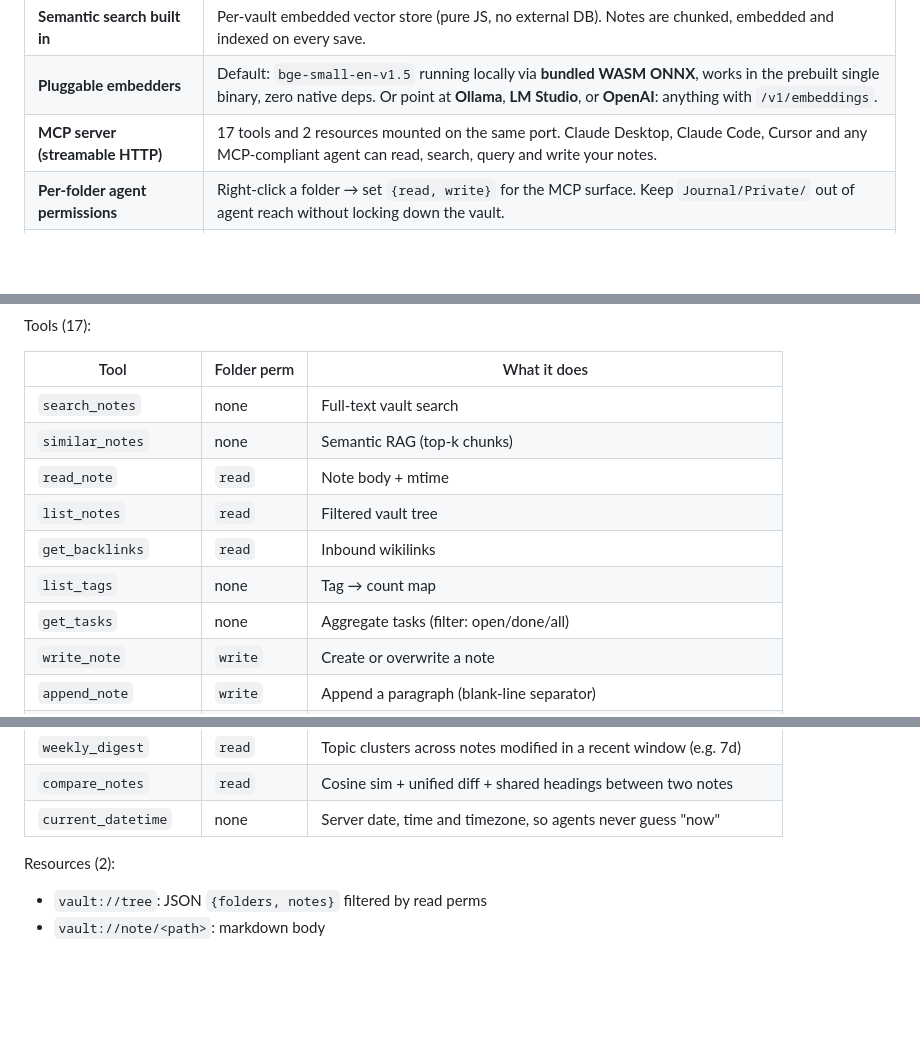
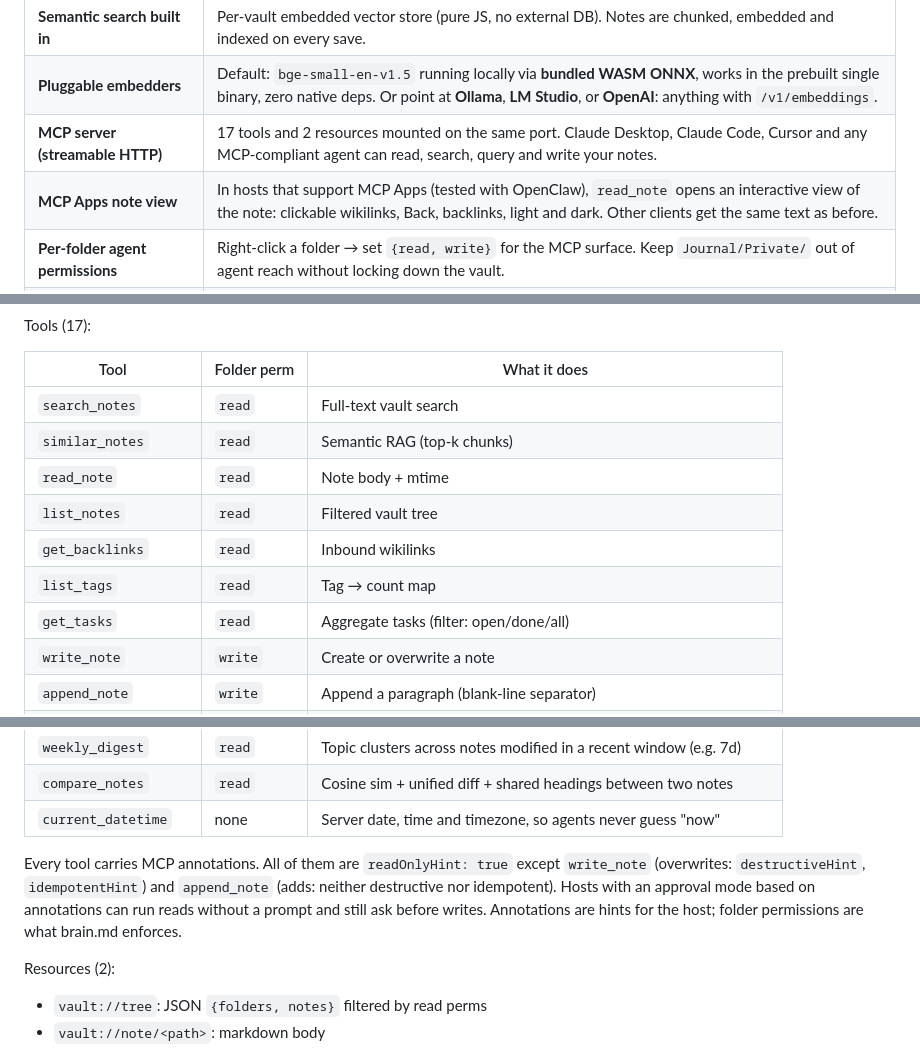
Before and after one commit to mi4uu/brain.md, a Markdown page: README.md, 3 parts joined by grey strips. GitHub-like rendering; blank space fills up the shorter version.

```diff
--- a/README.md
+++ b/README.md
@@ -29,6 +29,7 @@
 | **Semantic search built in** | Per-vault embedded vector store (pure JS, no external DB). Notes are chunked, embedded and indexed on every save. |
 | **Pluggable embedders** | Default: `bge-small-en-v1.5` running locally via **bundled WASM ONNX**, works in the prebuilt single binary, zero native deps. Or point at **Ollama**, **LM Studio**, or **OpenAI**: anything with `/v1/embeddings`. |
 | **MCP server (streamable HTTP)** | 17 tools and 2 resources mounted on the same port. Claude Desktop, Claude Code, Cursor and any MCP-compliant agent can read, search, query and write your notes. |
+| **MCP Apps note view** | In hosts that support MCP Apps (tested with OpenClaw), `read_note` opens an interactive view of the note: clickable wikilinks, Back, backlinks, light and dark. Other clients get the same text as before. |
 | **Per-folder agent permissions** | Right-click a folder → set `{read, write}` for the MCP surface. Keep `Journal/Private/` out of agent reach without locking down the vault. |
 | **Optional password auth** | argon2id, bearer tokens, 24-hour TTL, gates both HTTP API and MCP. Off by default, on with one click. |
 | **Git autocommit with a full audit trail** | Every save lands in git, attributed to whoever (or whichever agent) made it. Full history, diff, restore, manual checkpoints. The vault is a real git repo on disk. |
@@ -483,13 +485,13 @@ Tools (17):
 
 | Tool                  | Folder perm | What it does                                                       |
 |-----------------------|-------------|--------------------------------------------------------------------|
-| `search_notes`        | none        | Full-text vault search                                             |
-| `similar_notes`       | none        | Semantic RAG (top-k chunks)                                        |
+| `search_notes`        | `read`      | Full-text vault search                                             |
+| `similar_notes`       | `read`      | Semantic RAG (top-k chunks)                                        |
 | `read_note`           | `read`      | Note body + mtime                                                  |
 | `list_notes`          | `read`      | Filtered vault tree                                                |
 | `get_backlinks`       | `read`      | Inbound wikilinks                                                  |
-| `list_tags`           | none        | Tag → count map                                                    |
-| `get_tasks`           | none        | Aggregate tasks (filter: open/done/all)                            |
+| `list_tags`           | `read`      | Tag → count map                                                    |
+| `get_tasks`           | `read`      | Aggregate tasks (filter: open/done/all)                            |
 | `write_note`          | `write`     | Create or overwrite a note                                         |
 | `append_note`         | `write`     | Append a paragraph (blank-line separator)                          |
 | `find_related`        | `read`      | Notes semantically close to a given path (excludes self)           |
@@ -500,6 +502,13 @@ Tools (17):
 | `weekly_digest`       | `read`      | Topic clusters across notes modified in a recent window (e.g. 7d)  |
 | `compare_notes`       | `read`      | Cosine sim + unified diff + shared headings between two notes      |
 | `current_datetime`    | none        | Server date, time and timezone, so agents never guess "now"        |
+
+Every tool carries MCP annotations. All of them are `readOnlyHint: true`
+except `write_note` (overwrites: `destructiveHint`, `idempotentHint`) and
+`append_note` (adds: neither destructive nor idempotent). Hosts with an
+approval mode based on annotations can run reads without a prompt and still
+ask before writes. Annotations are hints for the host; folder permissions
+are what brain.md enforces.
 
 Resources (2):
 
```
Also changed, not shown: other parts of README.md (+44 -0 lines), docs/mcp.md (+112 -58 lines), docs/img/mcp-apps-note.gif (added), docs/img/mcp-apps-note.png (added).
